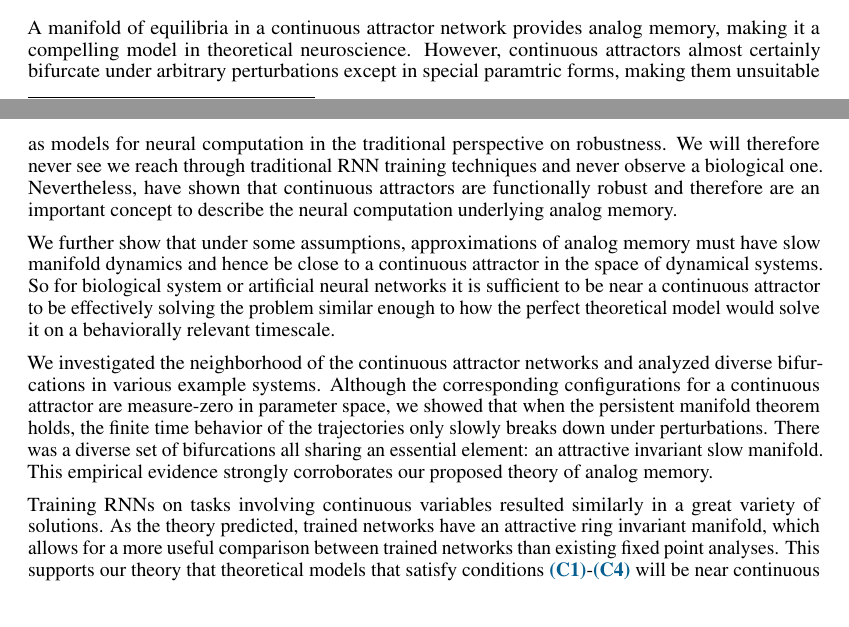
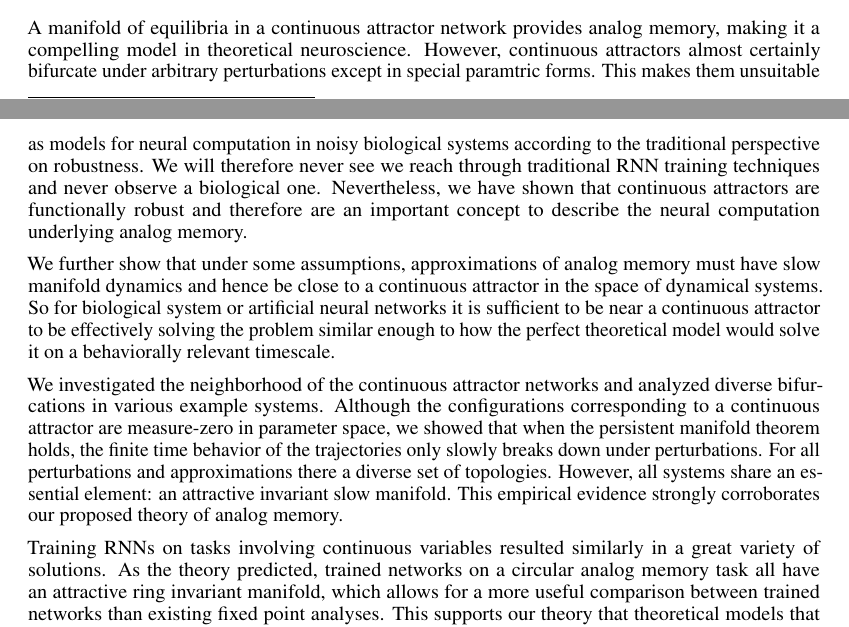
Before and after one commit to Asagodi/topological_diversity, a LaTeX paper (Stability/NeurIPS2024/neurips_2024.tex): two parts of pages 9 and 10 of 38, joined at a grey line, cut so that both start at the same text, the shorter picture padded with empty space. Compiled offline with pdfLaTeX.

Commit message:
improving discussion

```diff
--- a/Stability/NeurIPS2024/neurips_2024.tex
+++ b/Stability/NeurIPS2024/neurips_2024.tex
@@ -744,25 +744,25 @@ Although the stochastic optimization cannot lead to \emph{the} continuous attrac
 \section{Discussion}
 %2 paragraph conclusion
 A manifold of equilibria in a continuous attractor network provides analog memory, making it a compelling model in theoretical neuroscience.
-However, continuous attractors almost certainly bifurcate under arbitrary perturbations except in special paramtric forms, making them unsuitable as models for neural computation in the traditional perspective on robustness.
+However, continuous attractors almost certainly bifurcate under arbitrary perturbations except in special paramtric forms.
+This makes them unsuitable as models for neural computation in noisy biological systems according to the traditional perspective on robustness.
 We will therefore never see we reach through traditional RNN training techniques and never observe a biological one.
-Nevertheless, have shown that continuous attractors are functionally robust and therefore are an important concept to describe the neural computation underlying analog memory.
+Nevertheless, we have shown that continuous attractors are functionally robust and therefore are an important concept to describe the neural computation underlying analog memory.
 
 We further show that under some assumptions, approximations of analog memory must have slow manifold dynamics and hence be close to a continuous attractor in the space of dynamical systems.
 So for biological system or artificial neural networks it is sufficient to be near a continuous attractor to be effectively solving the problem similar enough to how the perfect theoretical model would solve it on a behaviorally relevant timescale.
 
 
-
 We investigated the neighborhood of the continuous attractor networks and analyzed diverse bifurcations in various example systems.
-Although the corresponding configurations for a continuous attractor are measure-zero in parameter space, we showed that when the persistent manifold theorem holds, the finite time behavior of the trajectories only slowly breaks down under perturbations.
-There was a diverse set of bifurcations all sharing an essential element: an attractive invariant slow manifold.
+Although the configurations corresponding to a continuous attractor are measure-zero in parameter space, we showed that when the persistent manifold theorem holds, the finite time behavior of the trajectories only slowly breaks down under perturbations.
+For all perturbations and approximations there a diverse set of topologies.
+However, all systems share an essential element: an attractive invariant slow manifold.
 This empirical evidence strongly corroborates our proposed theory of analog memory.
 
 Training RNNs on tasks involving continuous variables resulted similarly in a great variety of solutions.
-%However, even within this variety, we can identify common structures that are different from the invariances highlighted previously in fixed point analyses.
-As the theory predicted, trained networks have an attractive ring invariant manifold, which allows for a more useful comparison between trained networks than existing fixed point analyses.
-This supports our theory that theoretical models that satisfy conditions \ref{converse:bijection}-\ref{converse:Dtype} %and hence have behavior consistent with an almost perfect memory system,
-will be near continuous attractors (in parameter space).
+%However, even within this variety, with our theory we can identify common structures that are different from the invariances highlighted previously in fixed point analyses.
+As the theory predicted, trained networks on a circular analog memory task all have an attractive ring invariant manifold, which allows for a more useful comparison between trained networks than existing fixed point analyses.
+This supports our theory that theoretical models that satisfy conditions \ref{converse:bijection}-\ref{converse:Dtype} will be near continuous attractors (in parameter space).
 Nevertheless, the topological structure of the found solutions still determines how well a network will perform generalization for longer time scales.
 
 %limitations
```
Also changed, not shown: Stability/NeurIPS2024/neurips_2024.tex (5 more changed lines).
